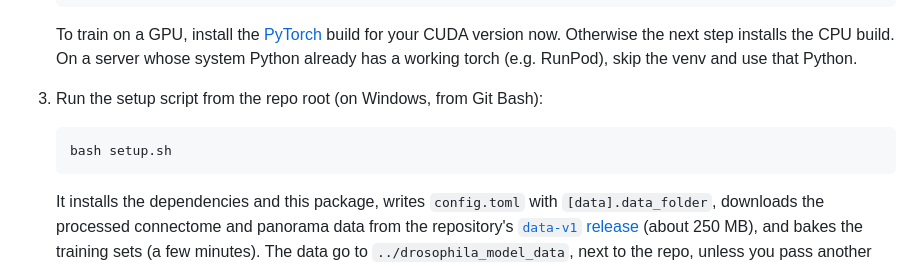
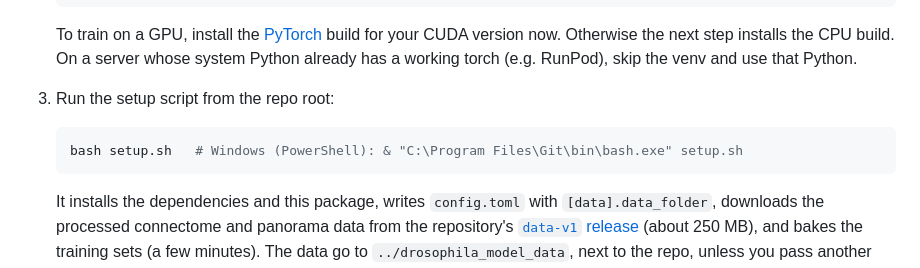
Before and after one commit to Nondairy-Creamer/drosophila_model, a Markdown page: README.md, the part around the change. Drawn GitHub-style.

Commit message:
Give the PowerShell command for setup.sh in the README
In PowerShell, plain `bash` is WSL's, which runs with WSL's Python instead
of the active venv, so point to Git Bash's bash.exe.

Co-Authored-By: Claude Opus 5.5 <noreply@anthropic.com>

````diff
--- a/README.md
+++ b/README.md
@@ -35,10 +35,10 @@ translation) from natural and synthetic visual input.
    a server whose system Python already has a working torch (e.g. RunPod),
    skip the venv and use that Python.
 
-3. Run the setup script from the repo root (on Windows, from Git Bash):
+3. Run the setup script from the repo root:
 
    ```bash
-   bash setup.sh
+   bash setup.sh   # Windows (PowerShell): & "C:\Program Files\Git\bin\bash.exe" setup.sh
    ```
 
    It installs the dependencies and this package, writes `config.toml` with
````
